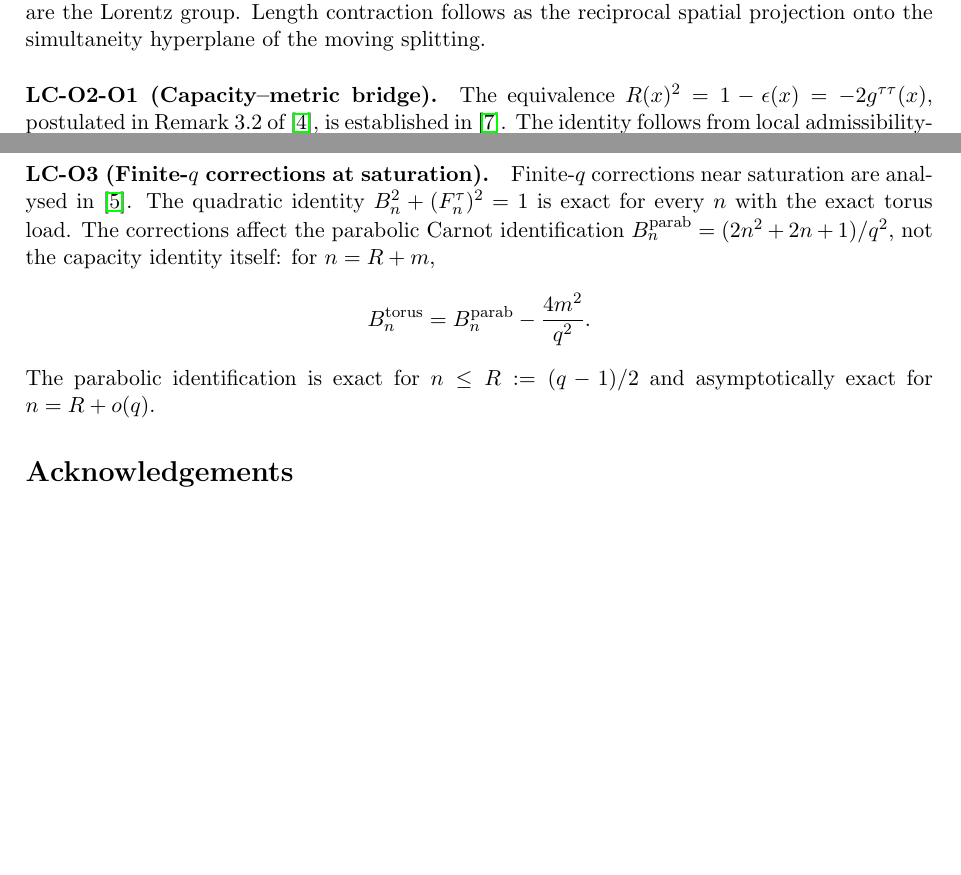
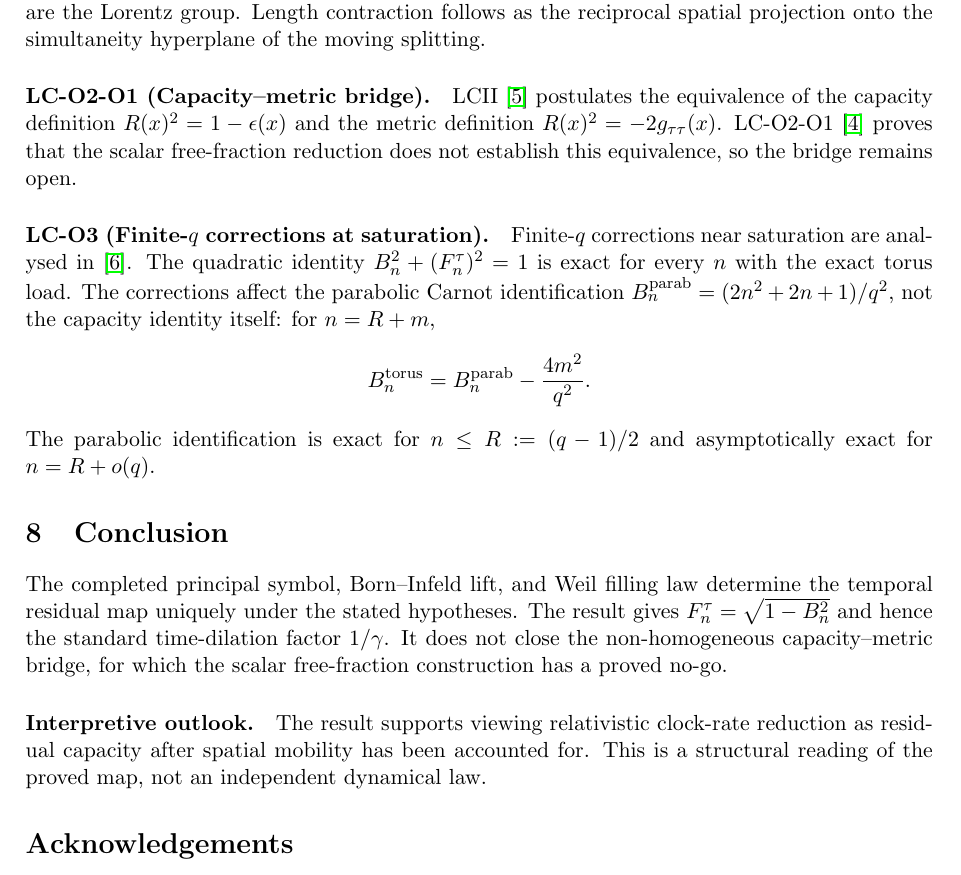
Before and after one commit to Cosmochrony/temporal-projection, a LaTeX paper (tex/temporal-projection.tex): two parts of pages 8 and 9 of 10 before the commit and part of page 9 of 10 after it, the two joined at a grey line, cut so that both start at the same text, the shorter picture padded with empty space. Compiled offline with pdfLaTeX.

Commit message:
Release 1.3: reopen the capacity-metric bridge

```diff
--- a/tex/temporal-projection.tex
+++ b/tex/temporal-projection.tex
@@ -550,10 +559,10 @@ Construction, Uniqueness, and the Lorentz Identification}
         simultaneity hyperplane of the moving splitting.
 
       \paragraph{LC-O2-O1 (Capacity--metric bridge).}
-        The equivalence $R(x)^2 = 1-\epsilon(x) = -2g^{\tau\tau}(x)$, postulated in
-        Remark~3.2 of~\cite{Beau2026lco2}, is established in~\cite{Beau2026lco2o1}.
-        The identity follows from local admissibility-weight reduction on $\Sym^2(V_\rho)$,
-        without using the Einstein equation.
+        LCII~\cite{Beau2026lco2} postulates the equivalence of the capacity definition
+        $R(x)^2 = 1-\epsilon(x)$ and the metric definition $R(x)^2 = -2g_{\tau\tau}(x)$.
+        LC-O2-O1~\cite{Beau2026lco2o1} proves that the scalar free-fraction reduction does
+        not establish this equivalence, so the bridge remains open.
 
       \paragraph{LC-O3 (Finite-$q$ corrections at saturation).}
         Finite-$q$ corrections near saturation are analysed in~\cite{Beau2026lco3}.
@@ -568,6 +577,21 @@ Construction, Uniqueness, and the Lorentz Identification}
         The parabolic identification is exact for $n \leq R := (q-1)/2$ and
         asymptotically exact for $n = R + o(q)$.
 
+  \section{Conclusion}
+  \label{sec:conclusion}
+
+    The completed principal symbol, Born--Infeld lift, and Weil filling law determine the
+    temporal residual map uniquely under the stated hypotheses.
+    The result gives $F_n^\tau=\sqrt{1-B_n^2}$ and hence the standard time-dilation factor
+    $1/\gamma$.
+    It does not close the non-homogeneous capacity--metric bridge, for which the scalar
+    free-fraction construction has a proved no-go.
+
+    \paragraph{Interpretive outlook.}
+    The result supports viewing relativistic clock-rate reduction as residual capacity after
+    spatial mobility has been accounted for.
+    This is a structural reading of the proved map, not an independent dynamical law.
+
   \section*{Acknowledgements}
 
   The author acknowledges the use of large language models as a supportive tool for refining
```
Also changed, not shown: tex/cosmochrony-bibliography.bib (+3 -3 lines), tex/temporal-projection.tex (25 more changed lines), 1 other file.
